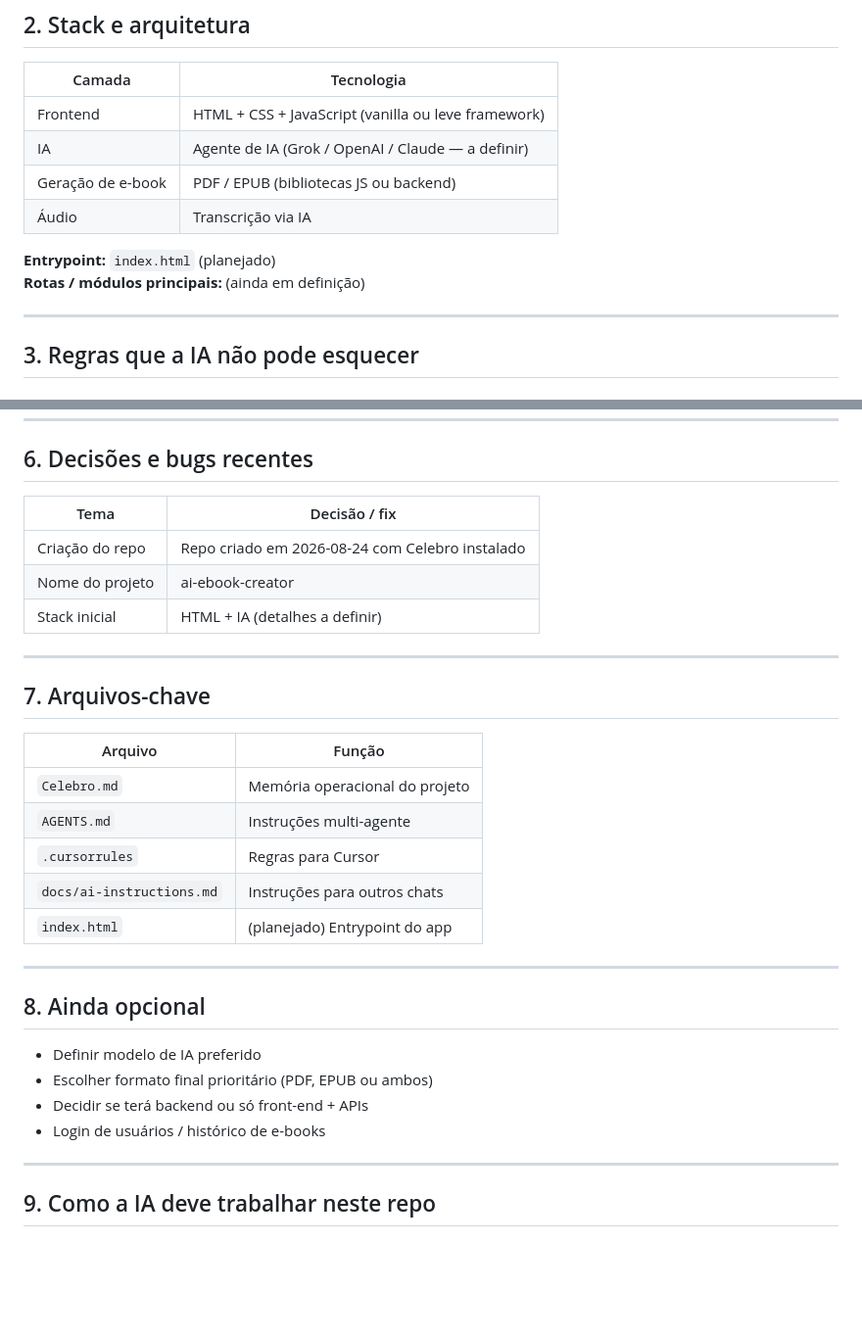
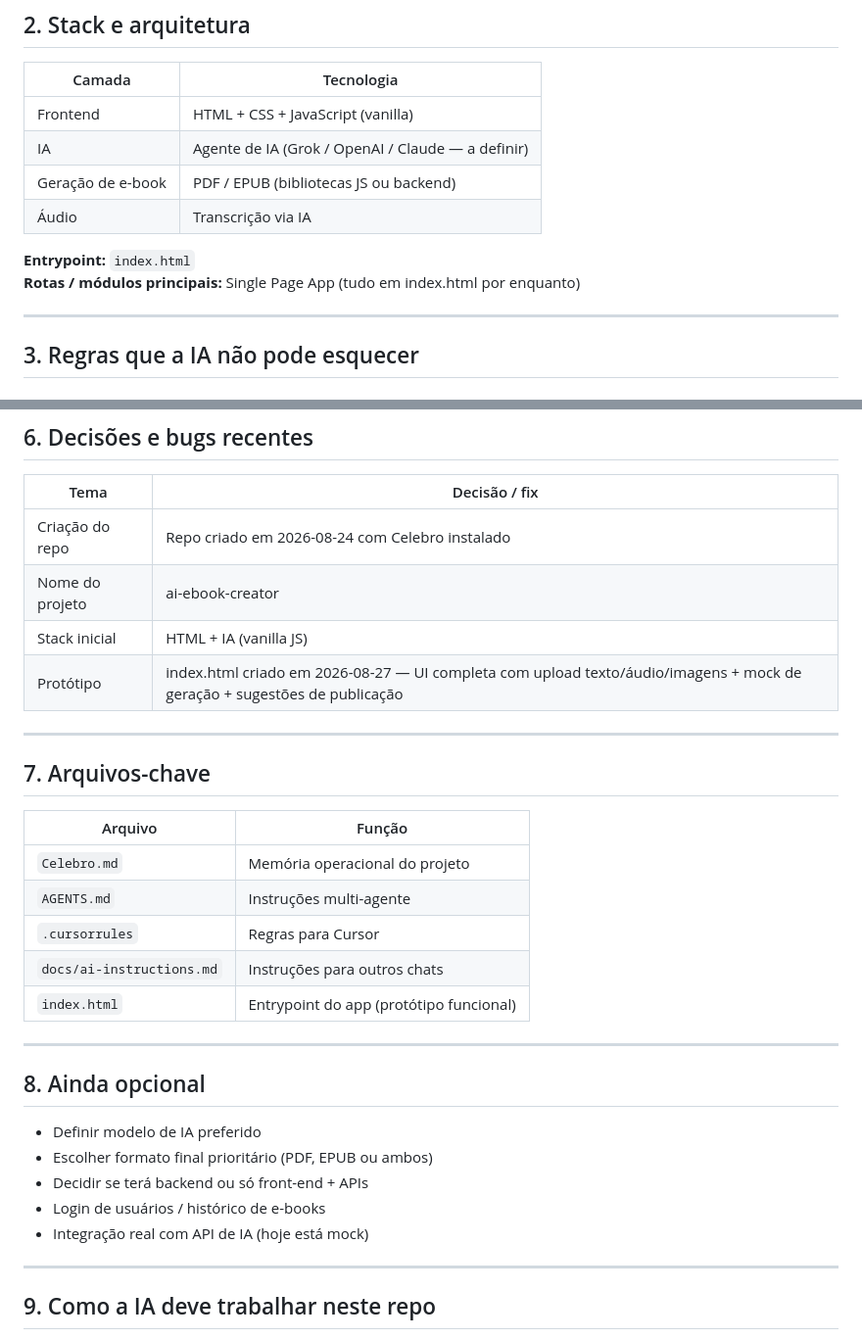
Before and after one commit to josemar14/ai-ebook-creator, a Markdown page: Celebro.md, 2 parts joined by grey strips. Shown at 98% size. Drawn GitHub-style; blank space fills up the shorter version.

Commit message:
docs: atualiza Celebro.md — protótipo HTML iniciado

```diff
--- a/Celebro.md
+++ b/Celebro.md
@@ -31,13 +31,13 @@ No final, a IA sugere plataformas para publicar e vender o e-book.
 
 | Camada | Tecnologia |
 |--------|------------|
-| Frontend | HTML + CSS + JavaScript (vanilla ou leve framework) |
+| Frontend | HTML + CSS + JavaScript (vanilla) |
 | IA | Agente de IA (Grok / OpenAI / Claude — a definir) |
 | Geração de e-book | PDF / EPUB (bibliotecas JS ou backend) |
 | Áudio | Transcrição via IA |
 
-**Entrypoint:** `index.html` (planejado)
-**Rotas / módulos principais:** (ainda em definição)
+**Entrypoint:** `index.html`
+**Rotas / módulos principais:** Single Page App (tudo em index.html por enquanto)
 
 ---
 
@@ -80,7 +80,8 @@ No final, a IA sugere plataformas para publicar e vender o e-book.
 |------|----------------|
 | Criação do repo | Repo criado em 2026-08-24 com Celebro instalado |
 | Nome do projeto | ai-ebook-creator |
-| Stack inicial | HTML + IA (detalhes a definir) |
+| Stack inicial | HTML + IA (vanilla JS) |
+| Protótipo | index.html criado em 2026-08-27 — UI completa com upload texto/áudio/imagens + mock de geração + sugestões de publicação |
 
 ---
 
@@ -92,7 +93,7 @@ No final, a IA sugere plataformas para publicar e vender o e-book.
 | `AGENTS.md` | Instruções multi-agente |
 | `.cursorrules` | Regras para Cursor |
 | `docs/ai-instructions.md` | Instruções para outros chats |
-| `index.html` | (planejado) Entrypoint do app |
+| `index.html` | Entrypoint do app (protótipo funcional) |
 
 ---
 
@@ -102,6 +103,7 @@ No final, a IA sugere plataformas para publicar e vender o e-book.
 - Escolher formato final prioritário (PDF, EPUB ou ambos)
 - Decidir se terá backend ou só front-end + APIs
 - Login de usuários / histórico de e-books
+- Integração real com API de IA (hoje está mock)
 
 ---
 
```
Also changed, not shown: other parts of Celebro.md (+1 -1 lines).
